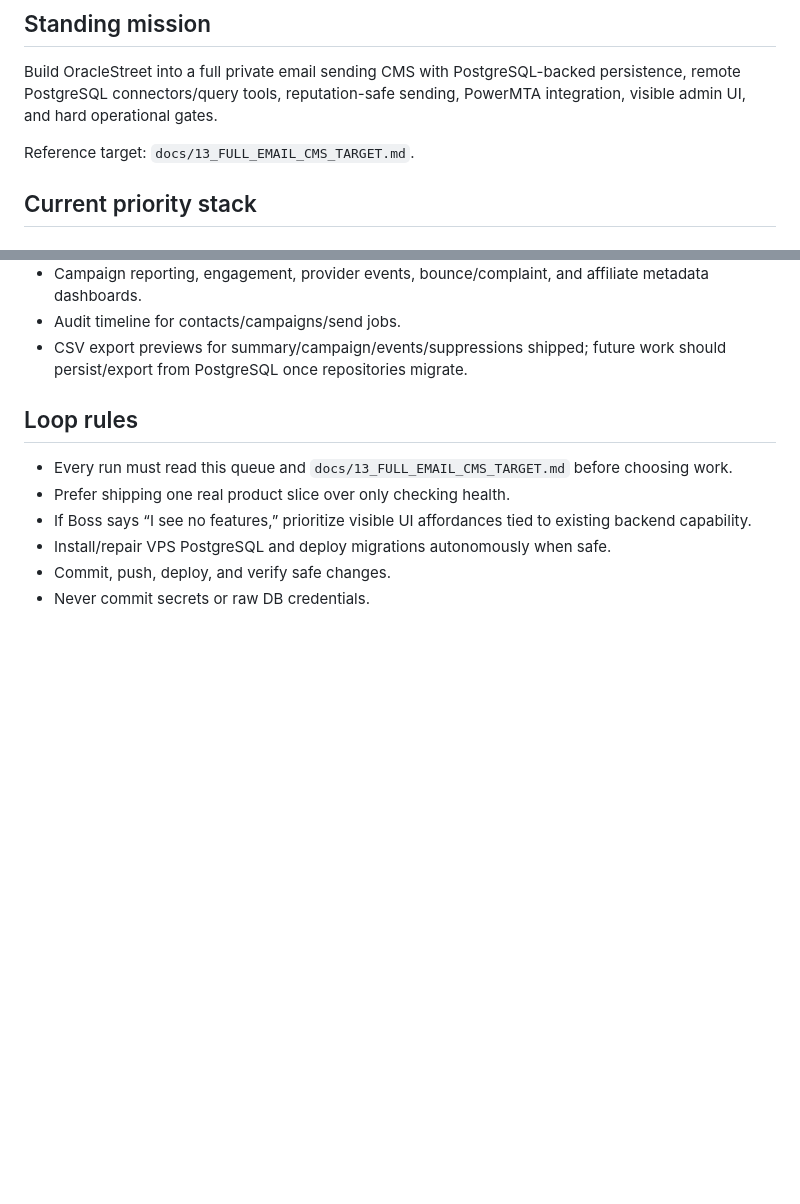
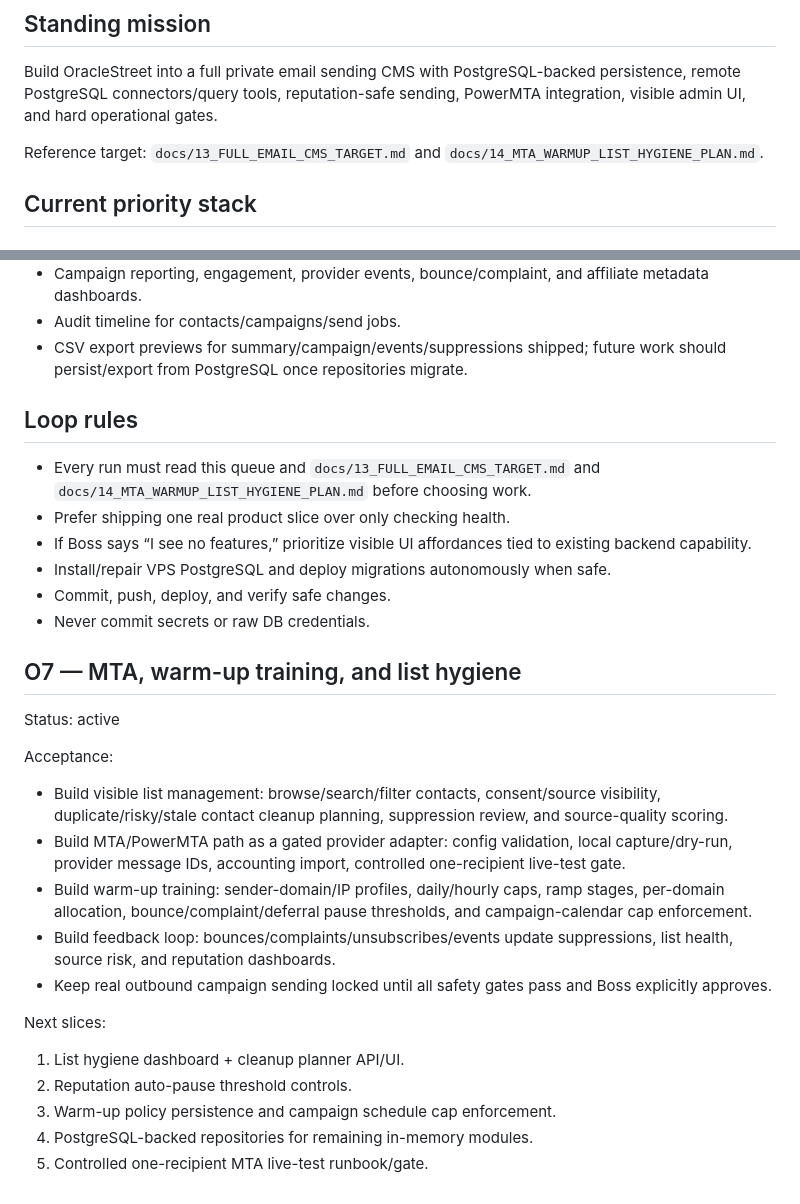
Before and after one commit to mehyar-us/OracleStreet, a Markdown page: tasks/ORACLESTREET_BUILD_QUEUE.md, 2 parts joined by grey strips. Rendered like a GitHub page; blank space fills up the shorter version.

Commit message:
Add OracleStreet MTA warmup hygiene plan

```diff
--- a/tasks/ORACLESTREET_BUILD_QUEUE.md
+++ b/tasks/ORACLESTREET_BUILD_QUEUE.md
@@ -8,7 +8,7 @@ Last reset: 2026-04-27
 
 Build OracleStreet into a full private email sending CMS with PostgreSQL-backed persistence, remote PostgreSQL connectors/query tools, reputation-safe sending, PowerMTA integration, visible admin UI, and hard operational gates.
 
-Reference target: `docs/13_FULL_EMAIL_CMS_TARGET.md`.
+Reference target: `docs/13_FULL_EMAIL_CMS_TARGET.md` and `docs/14_MTA_WARMUP_LIST_HYGIENE_PLAN.md`.
 
 ## Current priority stack
 
@@ -92,9 +92,28 @@ Acceptance:
 
 ## Loop rules
 
-- Every run must read this queue and `docs/13_FULL_EMAIL_CMS_TARGET.md` before choosing work.
+- Every run must read this queue and `docs/13_FULL_EMAIL_CMS_TARGET.md` and `docs/14_MTA_WARMUP_LIST_HYGIENE_PLAN.md` before choosing work.
 - Prefer shipping one real product slice over only checking health.
 - If Boss says “I see no features,” prioritize visible UI affordances tied to existing backend capability.
 - Install/repair VPS PostgreSQL and deploy migrations autonomously when safe.
 - Commit, push, deploy, and verify safe changes.
 - Never commit secrets or raw DB credentials.
+
+
+## O7 — MTA, warm-up training, and list hygiene
+
+Status: active
+
+Acceptance:
+- Build visible list management: browse/search/filter contacts, consent/source visibility, duplicate/risky/stale contact cleanup planning, suppression review, and source-quality scoring.
+- Build MTA/PowerMTA path as a gated provider adapter: config validation, local capture/dry-run, provider message IDs, accounting import, controlled one-recipient live-test gate.
+- Build warm-up training: sender-domain/IP profiles, daily/hourly caps, ramp stages, per-domain allocation, bounce/complaint/deferral pause thresholds, and campaign-calendar cap enforcement.
+- Build feedback loop: bounces/complaints/unsubscribes/events update suppressions, list health, source risk, and reputation dashboards.
+- Keep real outbound campaign sending locked until all safety gates pass and Boss explicitly approves.
+
+Next slices:
+1. List hygiene dashboard + cleanup planner API/UI.
+2. Reputation auto-pause threshold controls.
+3. Warm-up policy persistence and campaign schedule cap enforcement.
+4. PostgreSQL-backed repositories for remaining in-memory modules.
+5. Controlled one-recipient MTA live-test runbook/gate.
```
Also changed, not shown: docs/14_MTA_WARMUP_LIST_HYGIENE_PLAN.md (added, +108 -0 lines).
